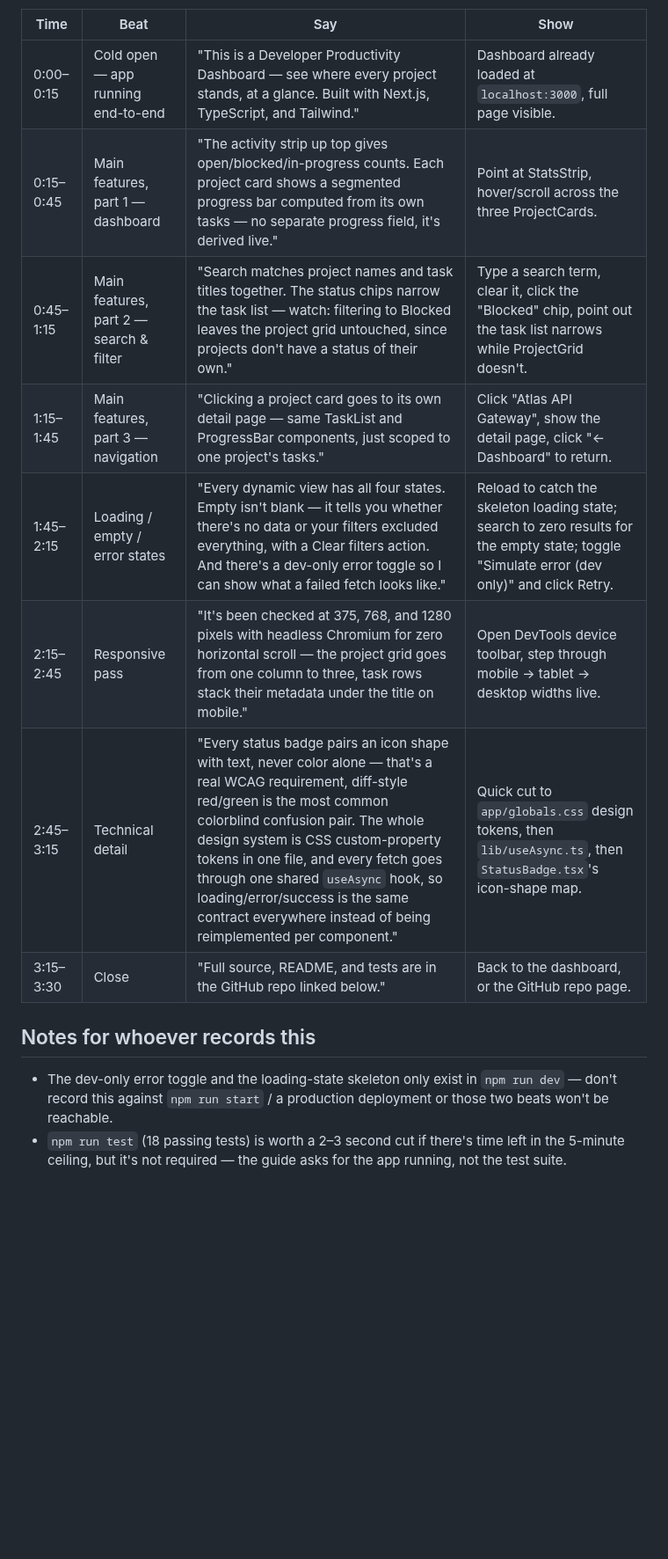
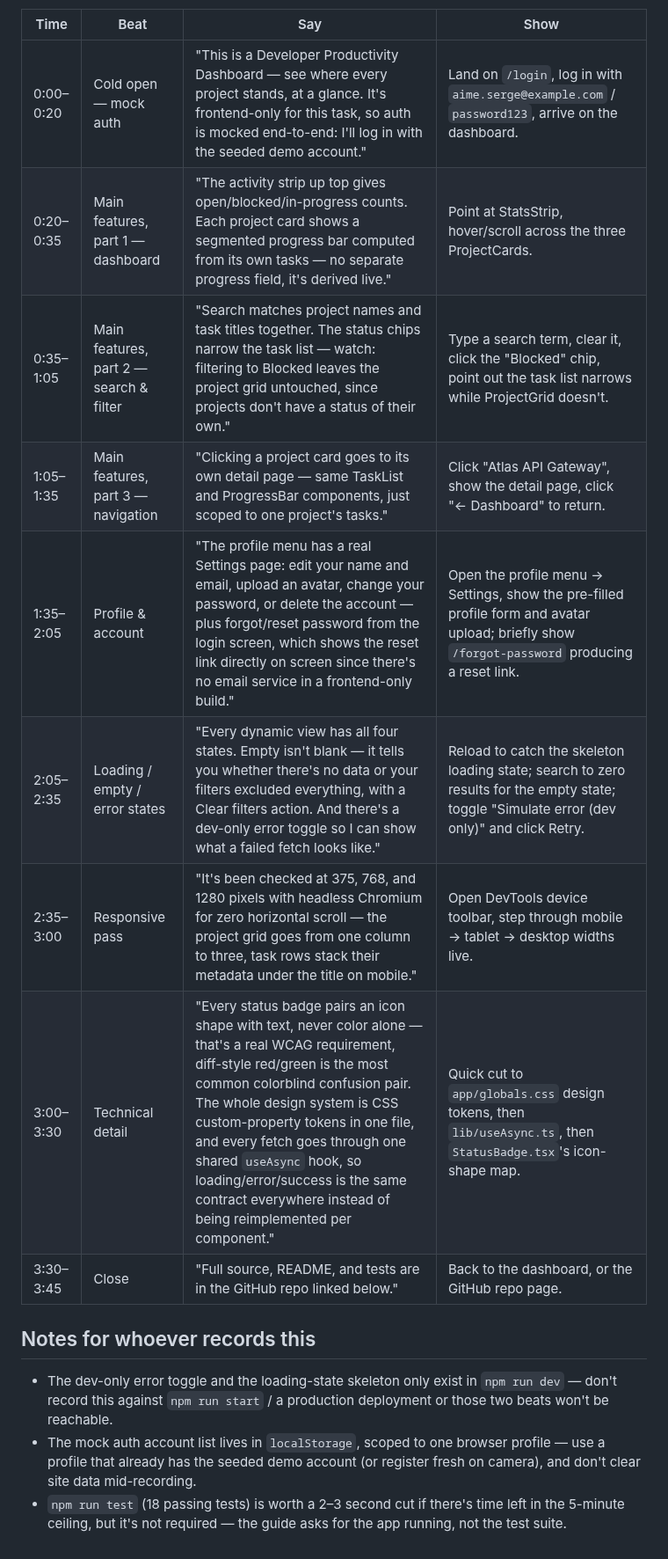
Before and after one commit to Aime-Serge/innovation-hacks-task1-dashboard, a Markdown page: DEMO_SCRIPT.md, the part around one of its changes. Shown at 88% size. Rendered like a GitHub page; blank space fills up the shorter version.

```diff
--- a/DEMO_SCRIPT.md
+++ b/DEMO_SCRIPT.md
@@ -7,20 +7,25 @@ quick resize/DevTools pass for the responsive beat.
 
 | Time | Beat | Say | Show |
 | --- | --- | --- | --- |
-| 0:00–0:15 | Cold open — app running end-to-end | "This is a Developer Productivity Dashboard — see where every project stands, at a glance. Built with Next.js, TypeScript, and Tailwind." | Dashboard already loaded at `localhost:3000`, full page visible. |
-| 0:15–0:45 | Main features, part 1 — dashboard | "The activity strip up top gives open/blocked/in-progress counts. Each project card shows a segmented progress bar computed from its own tasks — no separate progress field, it's derived live." | Point at StatsStrip, hover/scroll across the three ProjectCards. |
-| 0:45–1:15 | Main features, part 2 — search & filter | "Search matches project names and task titles together. The status chips narrow the task list — watch: filtering to Blocked leaves the project grid untouched, since projects don't have a status of their own." | Type a search term, clear it, click the "Blocked" chip, point out the task list narrows while ProjectGrid doesn't. |
-| 1:15–1:45 | Main features, part 3 — navigation | "Clicking a project card goes to its own detail page — same TaskList and ProgressBar components, just scoped to one project's tasks." | Click "Atlas API Gateway", show the detail page, click "← Dashboard" to return. |
-| 1:45–2:15 | Loading / empty / error states | "Every dynamic view has all four states. Empty isn't blank — it tells you whether there's no data or your filters excluded everything, with a Clear filters action. And there's a dev-only error toggle so I can show what a failed fetch looks like." | Reload to catch the skeleton loading state; search to zero results for the empty state; toggle "Simulate error (dev only)" and click Retry. |
-| 2:15–2:45 | Responsive pass | "It's been checked at 375, 768, and 1280 pixels with headless Chromium for zero horizontal scroll — the project grid goes from one column to three, task rows stack their metadata under the title on mobile." | Open DevTools device toolbar, step through mobile → tablet → desktop widths live. |
-| 2:45–3:15 | Technical detail | "Every status badge pairs an icon shape with text, never color alone — that's a real WCAG requirement, diff-style red/green is the most common colorblind confusion pair. The whole design system is CSS custom-property tokens in one file, and every fetch goes through one shared `useAsync` hook, so loading/error/success is the same contract everywhere instead of being reimplemented per component." | Quick cut to `app/globals.css` design tokens, then `lib/useAsync.ts`, then `StatusBadge.tsx`'s icon-shape map. |
-| 3:15–3:30 | Close | "Full source, README, and tests are in the GitHub repo linked below." | Back to the dashboard, or the GitHub repo page. |
+| 0:00–0:20 | Cold open — mock auth | "This is a Developer Productivity Dashboard — see where every project stands, at a glance. It's frontend-only for this task, so auth is mocked end-to-end: I'll log in with the seeded demo account." | Land on `/login`, log in with `aime.serge@example.com` / `password123`, arrive on the dashboard. |
+| 0:20–0:35 | Main features, part 1 — dashboard | "The activity strip up top gives open/blocked/in-progress counts. Each project card shows a segmented progress bar computed from its own tasks — no separate progress field, it's derived live." | Point at StatsStrip, hover/scroll across the three ProjectCards. |
+| 0:35–1:05 | Main features, part 2 — search & filter | "Search matches project names and task titles together. The status chips narrow the task list — watch: filtering to Blocked leaves the project grid untouched, since projects don't have a status of their own." | Type a search term, clear it, click the "Blocked" chip, point out the task list narrows while ProjectGrid doesn't. |
+| 1:05–1:35 | Main features, part 3 — navigation | "Clicking a project card goes to its own detail page — same TaskList and ProgressBar components, just scoped to one project's tasks." | Click "Atlas API Gateway", show the detail page, click "← Dashboard" to return. |
+| 1:35–2:05 | Profile & account | "The profile menu has a real Settings page: edit your name and email, upload an avatar, change your password, or delete the account — plus forgot/reset password from the login screen, which shows the reset link directly on screen since there's no email service in a frontend-only build." | Open the profile menu → Settings, show the pre-filled profile form and avatar upload; briefly show `/forgot-password` producing a reset link. |
+| 2:05–2:35 | Loading / empty / error states | "Every dynamic view has all four states. Empty isn't blank — it tells you whether there's no data or your filters excluded everything, with a Clear filters action. And there's a dev-only error toggle so I can show what a failed fetch looks like." | Reload to catch the skeleton loading state; search to zero results for the empty state; toggle "Simulate error (dev only)" and click Retry. |
+| 2:35–3:00 | Responsive pass | "It's been checked at 375, 768, and 1280 pixels with headless Chromium for zero horizontal scroll — the project grid goes from one column to three, task rows stack their metadata under the title on mobile." | Open DevTools device toolbar, step through mobile → tablet → desktop widths live. |
+| 3:00–3:30 | Technical detail | "Every status badge pairs an icon shape with text, never color alone — that's a real WCAG requirement, diff-style red/green is the most common colorblind confusion pair. The whole design system is CSS custom-property tokens in one file, and every fetch goes through one shared `useAsync` hook, so loading/error/success is the same contract everywhere instead of being reimplemented per component." | Quick cut to `app/globals.css` design tokens, then `lib/useAsync.ts`, then `StatusBadge.tsx`'s icon-shape map. |
+| 3:30–3:45 | Close | "Full source, README, and tests are in the GitHub repo linked below." | Back to the dashboard, or the GitHub repo page. |
 
 ## Notes for whoever records this
 
 - The dev-only error toggle and the loading-state skeleton only exist in
   `npm run dev` — don't record this against `npm run start` / a
   production deployment or those two beats won't be reachable.
+- The mock auth account list lives in `localStorage`, scoped to one
+  browser profile — use a profile that already has the seeded demo
+  account (or register fresh on camera), and don't clear site data
+  mid-recording.
 - `npm run test` (18 passing tests) is worth a 2–3 second cut if there's
   time left in the 5-minute ceiling, but it's not required — the guide
   asks for the app running, not the test suite.
```
Also changed, not shown: other parts of DEMO_SCRIPT.md (+1 -1 lines), README.md (+66 -13 lines), docs/screenshots/08-login-desktop.png (added), docs/screenshots/09-register-desktop.png (added), docs/screenshots/10-settings-desktop.png (added).
